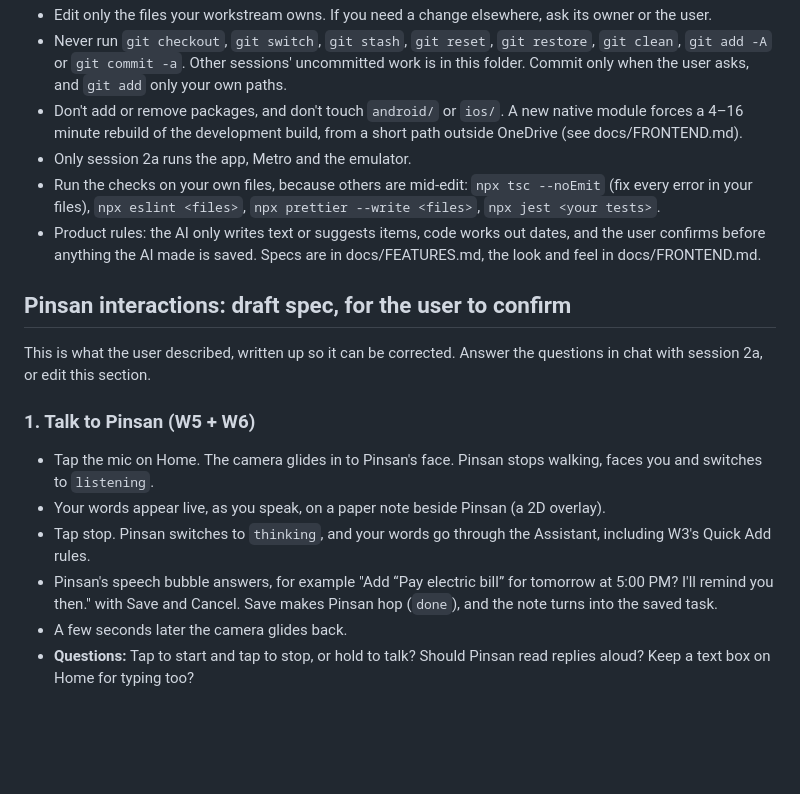
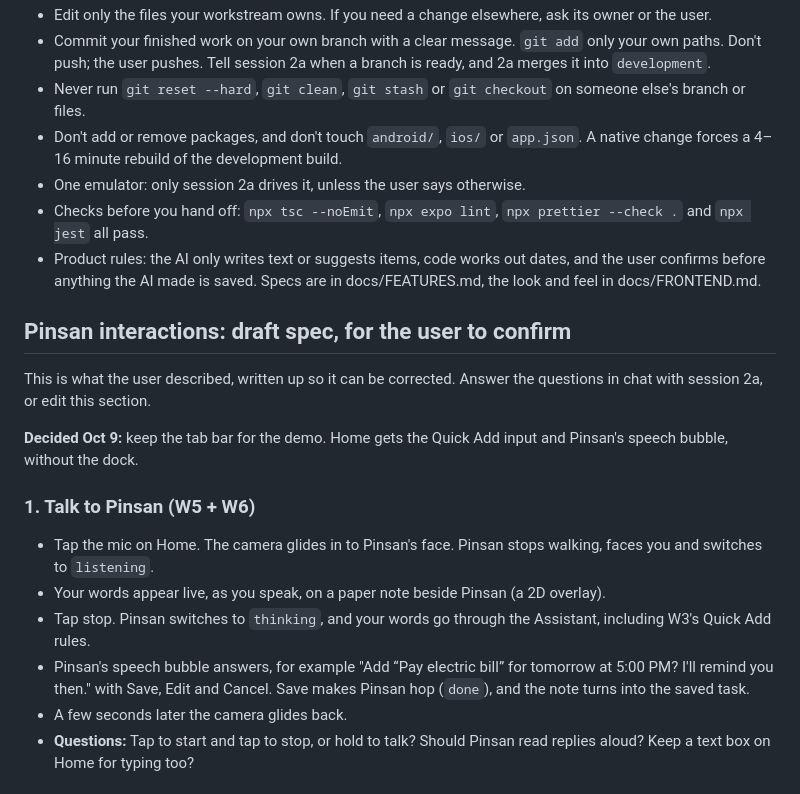
Before and after one commit to Lampzzz/Wagmagpinsantayo, a Markdown page: docs/BUILD-PLAN.md, the part around one of its changes. Drawn GitHub-style; blank space fills up the shorter version.

```diff
--- a/docs/BUILD-PLAN.md
+++ b/docs/BUILD-PLAN.md
@@ -48,23 +54,26 @@ the island.
 - Edit only the files your workstream owns. If you need a change elsewhere, ask its owner or
   the user.
-- Never run `git checkout`, `git switch`, `git stash`, `git reset`, `git restore`,
-  `git clean`, `git add -A` or `git commit -a`. Other sessions' uncommitted work is in this
-  folder. Commit only when the user asks, and `git add` only your own paths.
-- Don't add or remove packages, and don't touch `android/` or `ios/`. A new native module
-  forces a 4–16 minute rebuild of the development build, from a short path outside OneDrive
-  (see docs/FRONTEND.md).
-- Only session 2a runs the app, Metro and the emulator.
-- Run the checks on your own files, because others are mid-edit: `npx tsc --noEmit` (fix
-  every error in your files), `npx eslint <files>`, `npx prettier --write <files>`,
-  `npx jest <your tests>`.
-- Product rules: the AI only writes text or suggests items, code works out dates, and the
-  user confirms before anything the AI made is saved. Specs are in docs/FEATURES.md, the look
-  and feel in docs/FRONTEND.md.
+- Commit your finished work on your own branch with a clear message. `git add` only your own
+  paths. Don't push; the user pushes. Tell session 2a when a branch is ready, and 2a merges it
+  into `development`.
+- Never run `git reset --hard`, `git clean`, `git stash` or `git checkout` on someone else's
+  branch or files.
+- Don't add or remove packages, and don't touch `android/`, `ios/` or `app.json`. A native
+  change forces a 4–16 minute rebuild of the development build.
+- One emulator: only session 2a drives it, unless the user says otherwise.
+- Checks before you hand off: `npx tsc --noEmit`, `npx expo lint`, `npx prettier --check .`
+  and `npx jest` all pass.
+- Product rules: the AI only writes text or suggests items, code works out dates, and the user
+  confirms before anything the AI made is saved. Specs are in docs/FEATURES.md, the look and
+  feel in docs/FRONTEND.md.
 
 ## Pinsan interactions: draft spec, for the user to confirm
 
 This is what the user described, written up so it can be corrected. Answer the questions in
 chat with session 2a, or edit this section.
+
+**Decided Oct 9:** keep the tab bar for the demo. Home gets the Quick Add input and Pinsan's
+speech bubble, without the dock.
 
 ### 1. Talk to Pinsan (W5 + W6)
 
@@ -74,8 +83,8 @@ chat with session 2a, or edit this section.
 - Tap stop. Pinsan switches to `thinking`, and your words go through the Assistant,
   including W3's Quick Add rules.
 - Pinsan's speech bubble answers, for example "Add “Pay electric bill” for tomorrow at
-  5:00 PM? I'll remind you then." with Save and Cancel. Save makes Pinsan hop (`done`), and
-  the note turns into the saved task.
+  5:00 PM? I'll remind you then." with Save, Edit and Cancel. Save makes Pinsan hop
+  (`done`), and the note turns into the saved task.
 - A few seconds later the camera glides back.
 - **Questions:** Tap to start and tap to stop, or hold to talk? Should Pinsan read replies
   aloud? Keep a text box on Home for typing too?
```
Also changed, not shown: other parts of docs/BUILD-PLAN.md (+53 -46 lines).
